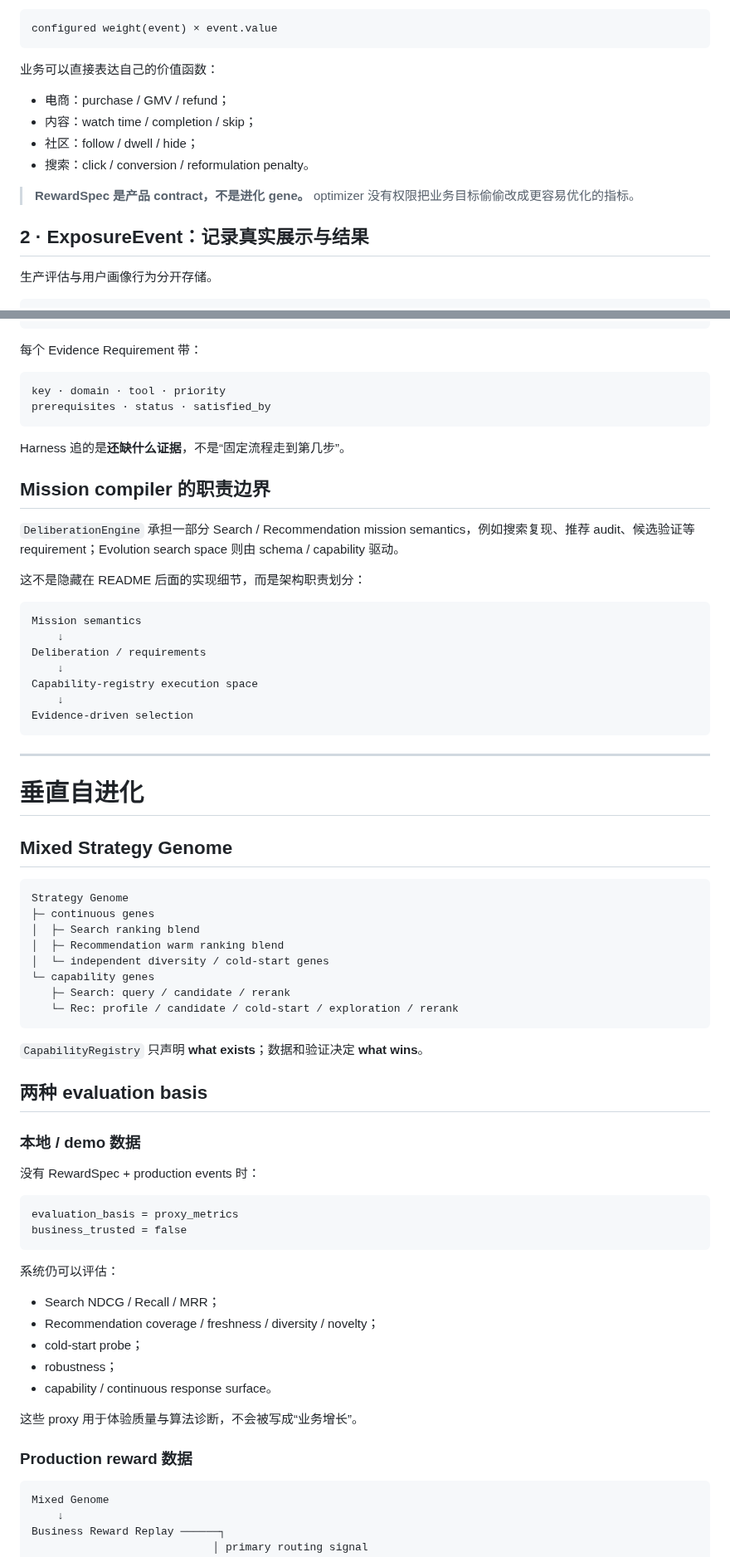
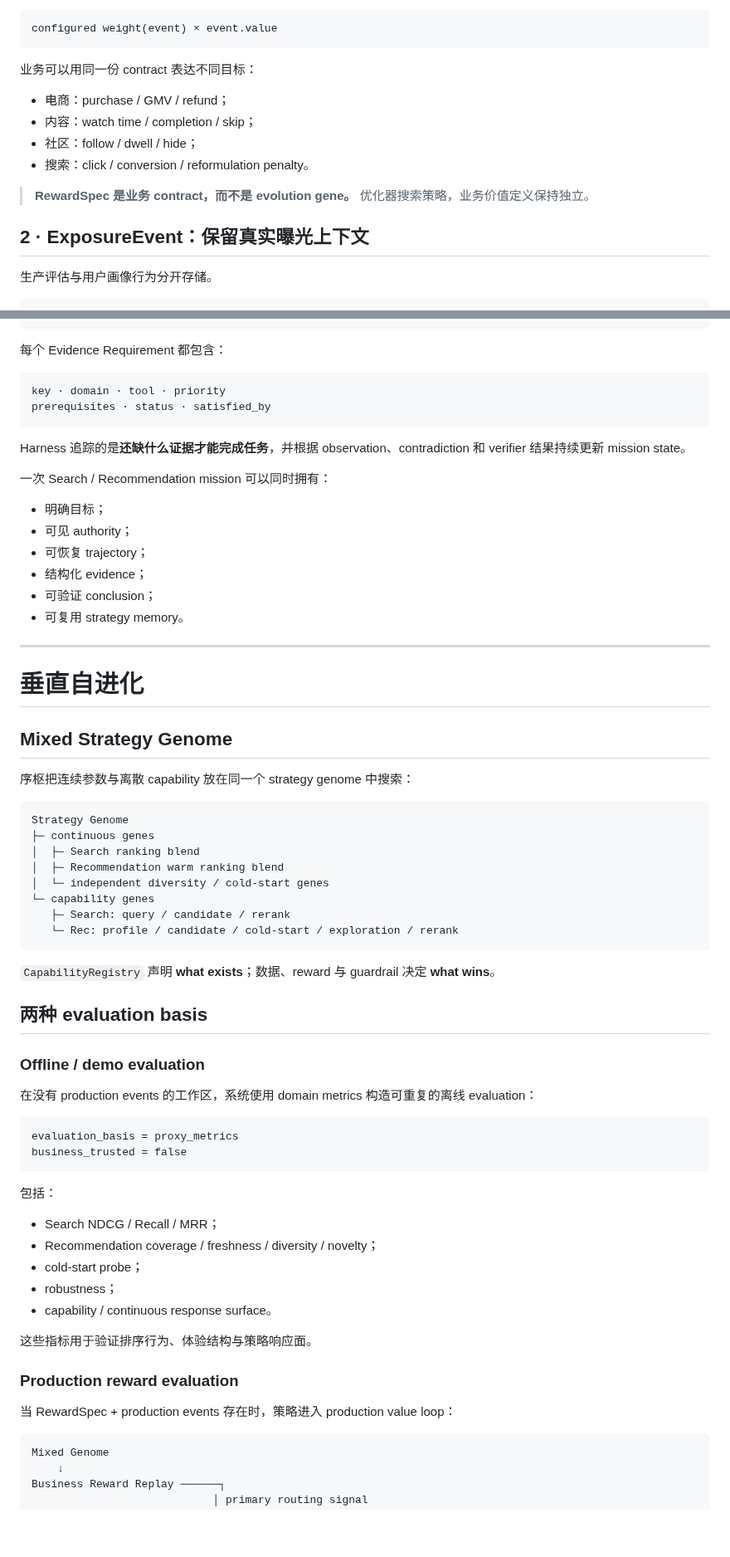
Before and after one commit to jiaweine/recsys-harness, a Markdown page: README.md, 2 parts joined by grey strips. Shown at 83% size. GitHub-like rendering; blank space fills up the shorter version.

````diff
--- a/README.md
+++ b/README.md
@@ -148,16 +146,16 @@ Coverage、diversity、freshness、novelty、cold-start 等指标很重要，但
 configured weight(event) × event.value
 ```
 
-业务可以直接表达自己的价值函数：
+业务可以用同一份 contract 表达不同目标：
 
 - 电商：purchase / GMV / refund；
 - 内容：watch time / completion / skip；
 - 社区：follow / dwell / hide；
 - 搜索：click / conversion / reformulation penalty。
 
-> **RewardSpec 是产品 contract，不是进化 gene。** optimizer 没有权限把业务目标偷偷改成更容易优化的指标。
+> **RewardSpec 是业务 contract，而不是 evolution gene。** 优化器搜索策略，业务价值定义保持独立。
 
-## 2 · ExposureEvent：记录真实展示与结果
+## 2 · ExposureEvent：保留真实曝光上下文
 
 生产评估与用户画像行为分开存储。
 
@@ -289,36 +283,31 @@ replan        close
        Result Verifier
 ```
 
-每个 Evidence Requirement 带：
+每个 Evidence Requirement 都包含：
 
 ```text
 key · domain · tool · priority
 prerequisites · status · satisfied_by
 ```
 
-Harness 追的是**还缺什么证据**，不是“固定流程走到第几步”。
+Harness 追踪的是**还缺什么证据才能完成任务**，并根据 observation、contradiction 和 verifier 结果持续更新 mission state。
 
-## Mission compiler 的职责边界
+一次 Search / Recommendation mission 可以同时拥有：
 
-`DeliberationEngine` 承担一部分 Search / Recommendation mission semantics，例如搜索复现、推荐 audit、候选验证等 requirement；Evolution search space 则由 schema / capability 驱动。
-
-这不是隐藏在 README 后面的实现细节，而是架构职责划分：
-
-```text
-Mission semantics
-    ↓
-Deliberation / requirements
-    ↓
-Capability-registry execution space
-    ↓
-Evidence-driven selection
-```
+- 明确目标；
+- 可见 authority；
+- 可恢复 trajectory；
+- 结构化 evidence；
+- 可验证 conclusion；
+- 可复用 strategy memory。
 
 ---
 
 # 垂直自进化
 
 ## Mixed Strategy Genome
+
+序枢把连续参数与离散 capability 放在同一个 strategy genome 中搜索：
 
 ```text
 Strategy Genome
@@ -331,20 +320,20 @@ Strategy Genome
    └─ Rec: profile / candidate / cold-start / exploration / rerank
 ```
 
-`CapabilityRegistry` 只声明 **what exists**；数据和验证决定 **what wins**。
+`CapabilityRegistry` 声明 **what exists**；数据、reward 与 guardrail 决定 **what wins**。
 
 ## 两种 evaluation basis
 
-### 本地 / demo 数据
+### Offline / demo evaluation
 
-没有 RewardSpec + production events 时：
+在没有 production events 的工作区，系统使用 domain metrics 构造可重复的离线 evaluation：
 
 ```text
 evaluation_basis = proxy_metrics
 business_trusted = false
 ```
 
-系统仍可以评估：
+包括：
 
 - Search NDCG / Recall / MRR；
 - Recommendation coverage / freshness / diversity / novelty；
@@ -352,9 +341,11 @@ business_trusted = false
 - robustness；
 - capability / continuous response surface。
 
-这些 proxy 用于体验质量与算法诊断，不会被写成“业务增长”。
+这些指标用于验证排序行为、体验结构与策略响应面。
 
-### Production reward 数据
+### Production reward evaluation
+
+当 RewardSpec + production events 存在时，策略进入 production value loop：
 
 ```text
 Mixed Genome
````
Also changed, not shown: other parts of README.md (+71 -115 lines).
